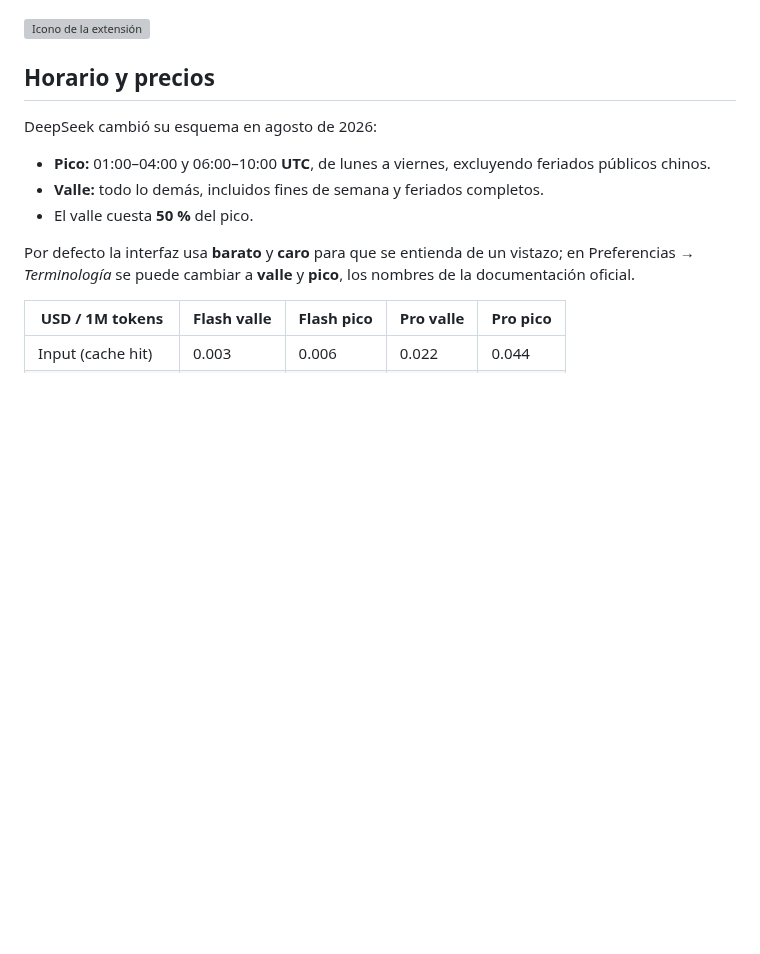
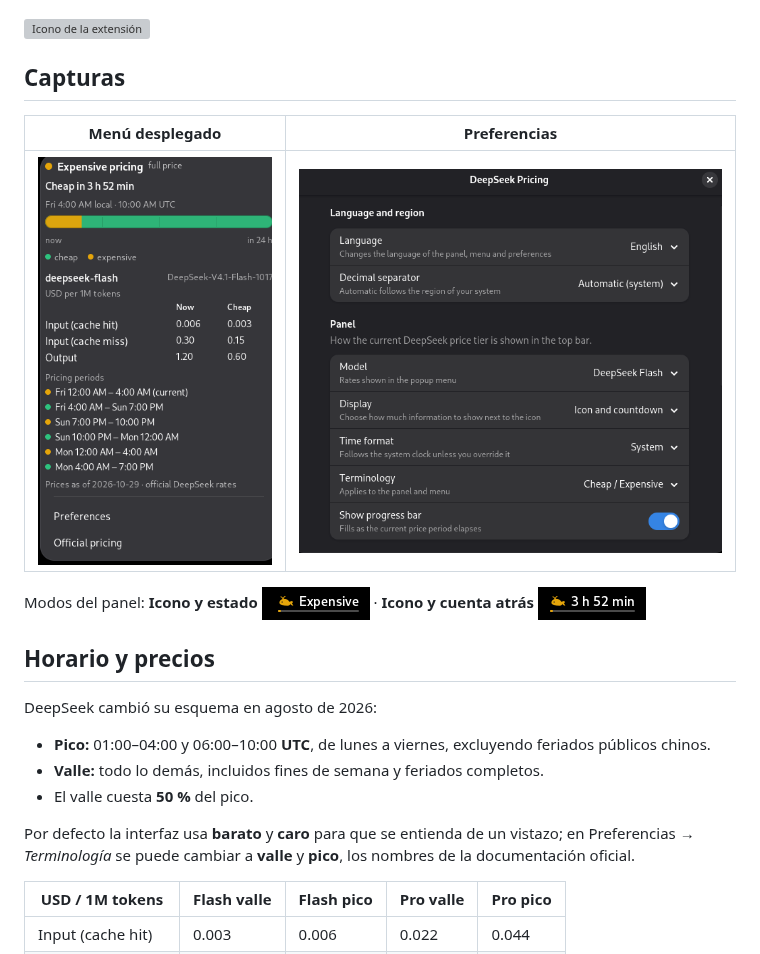
Before and after one commit to Alarez777/gnome-extension-deepseek-pricing, a Markdown page: README.md, the part around the change. Drawn GitHub-style; pictures changed too: screenshots/menu.png (added), screenshots/panel-icon-countdown.png (added), screenshots/panel-icon-state.png (added); blank space fills up the shorter version; grey boxes are pictures that could not be loaded.

Commit message:
docs: add extension screenshots

```diff
--- a/README.md
+++ b/README.md
@@ -20,6 +20,14 @@ Extensión de GNOME Shell que muestra si la API de DeepSeek está ahora en **tar
 - Publicable en [extensions.gnome.org](https://extensions.gnome.org) (solo GJS/JS).
 
 ![Icono de la extensión](icons/whale-cheap.svg)
+
+## Capturas
+
+| Menú desplegado | Preferencias |
+|---|---|
+| ![Menú desplegado](screenshots/menu.png) | ![Preferencias](screenshots/preferences.png) |
+
+Modos del panel: **Icono y estado** ![Icono y estado](screenshots/panel-icon-state.png) · **Icono y cuenta atrás** ![Icono y cuenta atrás](screenshots/panel-icon-countdown.png)
 
 ## Horario y precios
 
```
Also changed, not shown: README.en.md (+8 -0 lines), screenshots/README.md (+10 -10 lines), screenshots/icon.png (added).
